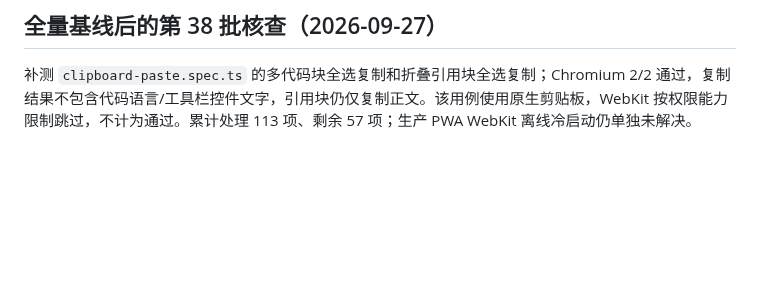
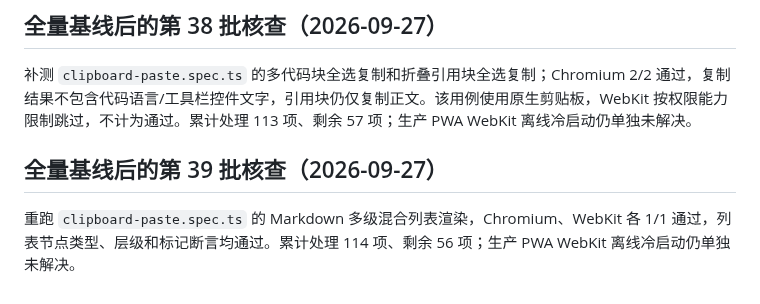
Before and after one commit to erocpil/nine-rings, a Markdown page: docs/e2e-repair-progress.md, the part around the change. Drawn GitHub-style; blank space fills up the shorter version.

Commit message:
docs: record nested markdown list check

```diff
--- a/docs/e2e-repair-progress.md
+++ b/docs/e2e-repair-progress.md
@@ -350,3 +350,7 @@ Python Markdown 转换脚本已验证默认 references 路径及仅包含文档
 ## 全量基线后的第 38 批核查（2026-09-27）
 
 补测 `clipboard-paste.spec.ts` 的多代码块全选复制和折叠引用块全选复制；Chromium 2/2 通过，复制结果不包含代码语言/工具栏控件文字，引用块仍仅复制正文。该用例使用原生剪贴板，WebKit 按权限能力限制跳过，不计为通过。累计处理 113 项、剩余 57 项；生产 PWA WebKit 离线冷启动仍单独未解决。
+
+## 全量基线后的第 39 批核查（2026-09-27）
+
+重跑 `clipboard-paste.spec.ts` 的 Markdown 多级混合列表渲染，Chromium、WebKit 各 1/1 通过，列表节点类型、层级和标记断言均通过。累计处理 114 项、剩余 56 项；生产 PWA WebKit 离线冷启动仍单独未解决。
```
